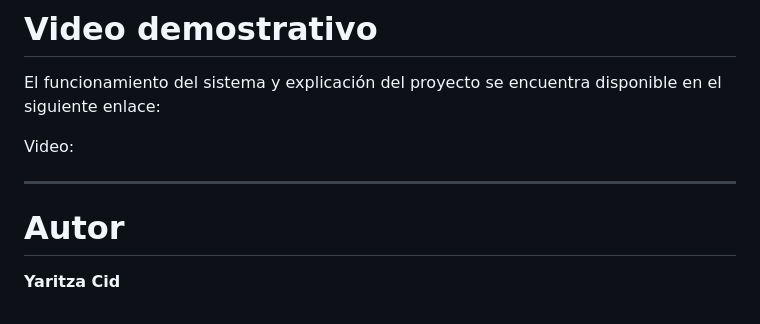
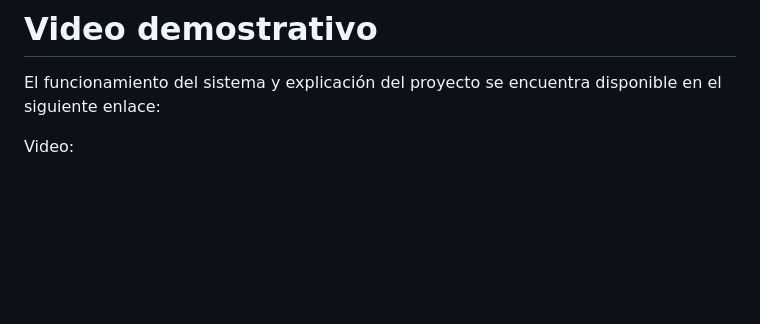
Before and after one commit to YaritzaCid/proyecto-mvc-examenfinal, a Markdown page: README.md, the part around the change. Rendered like a GitHub page; blank space fills up the shorter version.

Commit message:
docs: actualizar README examen final

```diff
--- a/README.md
+++ b/README.md
@@ -280,9 +280,3 @@ La herramienta fue utilizada como apoyo educativo y de aprendizaje, comprendiend
 El funcionamiento del sistema y explicación del proyecto se encuentra disponible en el siguiente enlace:
 
 Video:
-
----
-
-# Autor
-
-**Yaritza Cid**
```
